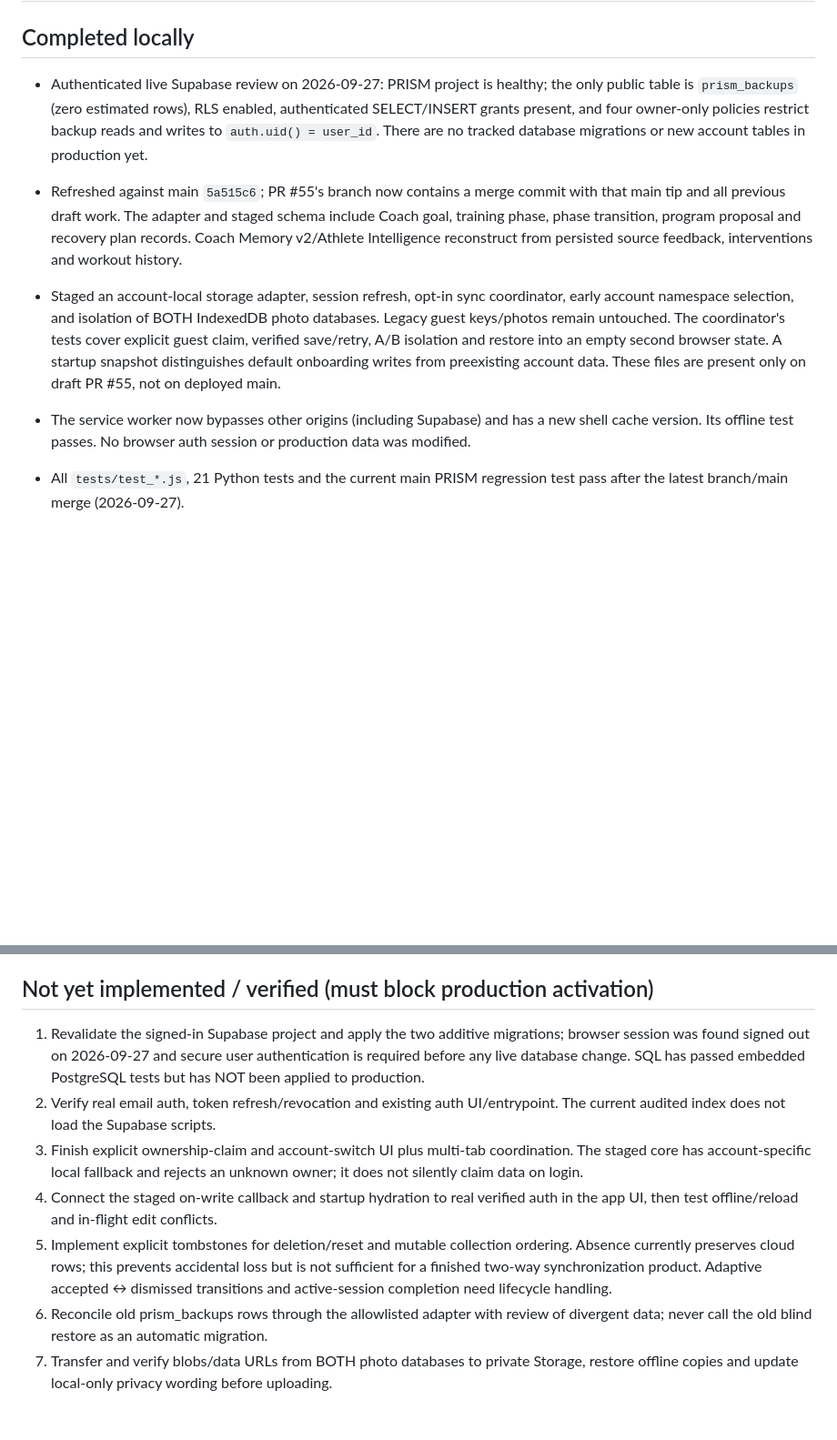
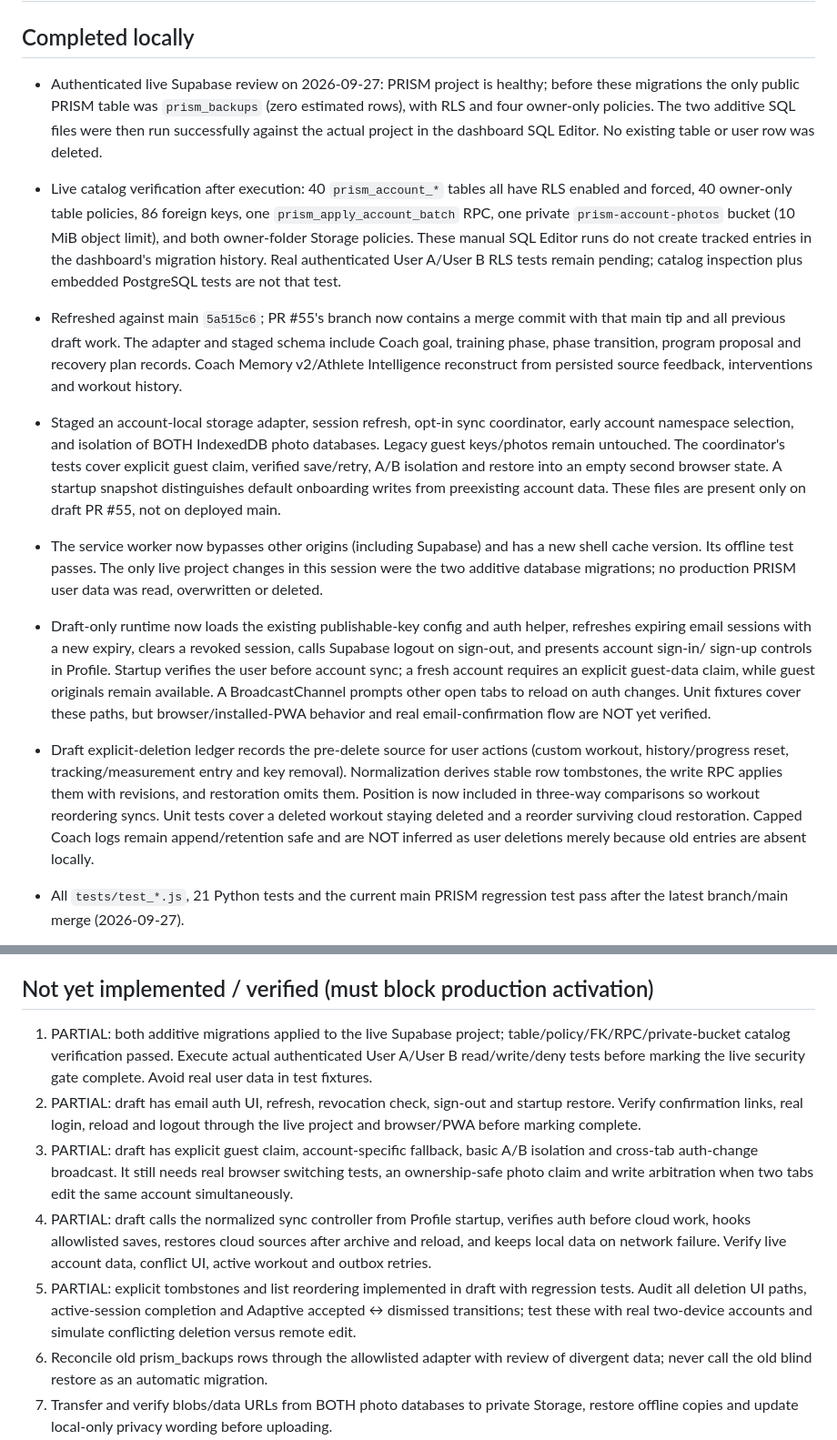
Before and after one commit to gcfd8hy5mb-ai/workout-tracker, a Markdown page: docs/account-persistence-validation.md, 2 parts joined by grey strips. Shown at 91% size. Rendered like a GitHub page; blank space fills up the shorter version.

Commit message:
Continue safe account persistence checkpoint: docs/account-persistence-validation.md

```diff
--- a/docs/account-persistence-validation.md
+++ b/docs/account-persistence-validation.md
@@ -3,10 +3,17 @@
 ## Completed locally
 
 - Authenticated live Supabase review on 2026-09-27: PRISM project is healthy;
-  the only public table is `prism_backups` (zero estimated rows), RLS enabled,
-  authenticated SELECT/INSERT grants present, and four owner-only policies
-  restrict backup reads and writes to `auth.uid() = user_id`. There are no
-  tracked database migrations or new account tables in production yet.
+  before these migrations the only public PRISM table was `prism_backups`
+  (zero estimated rows), with RLS and four owner-only policies. The two
+  additive SQL files were then run successfully against the actual project
+  in the dashboard SQL Editor. No existing table or user row was deleted.
+- Live catalog verification after execution: 40 `prism_account_*` tables all
+  have RLS enabled and forced, 40 owner-only table policies, 86 foreign keys,
+  one `prism_apply_account_batch` RPC, one private `prism-account-photos`
+  bucket (10 MiB object limit), and both owner-folder Storage policies.
+  These manual SQL Editor runs do not create tracked entries in the dashboard's
+  migration history. Real authenticated User A/User B RLS tests remain pending;
+  catalog inspection plus embedded PostgreSQL tests are not that test.
 - Refreshed against main `5a515c6`; PR #55's branch now contains a merge commit
   with that main tip and all previous draft work. The adapter and staged schema include
   Coach goal, training phase, phase transition, program proposal and recovery
@@ -20,8 +27,25 @@
   snapshot distinguishes default onboarding writes from preexisting account data.
   These files are present only on draft PR #55, not on deployed main.
 - The service worker now bypasses other origins (including Supabase) and has
-  a new shell cache version. Its offline test passes. No browser auth session
-  or production data was modified.
+  a new shell cache version. Its offline test passes. The only live project
+  changes in this session were the two additive database migrations; no
+  production PRISM user data was read, overwritten or deleted.
+- Draft-only runtime now loads the existing publishable-key config and auth
+  helper, refreshes expiring email sessions with a new expiry, clears a revoked
+  session, calls Supabase logout on sign-out, and presents account sign-in/
+  sign-up controls in Profile. Startup verifies the user before account sync;
+  a fresh account requires an explicit guest-data claim, while guest originals
+  remain available. A BroadcastChannel prompts other open tabs to reload on
+  auth changes. Unit fixtures cover these paths, but browser/installed-PWA
+  behavior and real email-confirmation flow are NOT yet verified.
+- Draft explicit-deletion ledger records the pre-delete source for user actions
+  (custom workout, history/progress reset, tracking/measurement entry and key
+  removal). Normalization derives stable row tombstones, the write RPC applies
+  them with revisions, and restoration omits them. Position is now included
+  in three-way comparisons so workout reordering syncs. Unit tests cover a
+  deleted workout staying deleted and a reorder surviving cloud restoration.
+  Capped Coach logs remain append/retention safe and are NOT inferred as user
+  deletions merely because old entries are absent locally.
 
 - All `tests/test_*.js`, 21 Python tests and the current main PRISM regression
   test pass after the latest branch/main merge (2026-09-27).
@@ -42,21 +66,25 @@
 
 ## Not yet implemented / verified (must block production activation)
 
-1. Revalidate the signed-in Supabase project and apply the two additive
-   migrations; browser session was found signed out on 2026-09-27 and secure
-   user authentication is required before any live database change. SQL has
-   passed embedded PostgreSQL tests but has NOT been applied to production.
-2. Verify real email auth, token refresh/revocation and existing auth UI/entrypoint.
-   The current audited index does not load the Supabase scripts.
-3. Finish explicit ownership-claim and account-switch UI plus multi-tab
-   coordination. The staged core has account-specific local fallback and
-   rejects an unknown owner; it does not silently claim data on login.
-4. Connect the staged on-write callback and startup hydration to real verified
-   auth in the app UI, then test offline/reload and in-flight edit conflicts.
-5. Implement explicit tombstones for deletion/reset and mutable collection ordering.
-   Absence currently preserves cloud rows; this prevents accidental loss but is not
-   sufficient for a finished two-way synchronization product. Adaptive accepted ↔
-   dismissed transitions and active-session completion need lifecycle handling.
+1. PARTIAL: both additive migrations applied to the live Supabase project;
+   table/policy/FK/RPC/private-bucket catalog verification passed. Execute
+   actual authenticated User A/User B read/write/deny tests before marking
+   the live security gate complete. Avoid real user data in test fixtures.
+2. PARTIAL: draft has email auth UI, refresh, revocation check, sign-out and
+   startup restore. Verify confirmation links, real login, reload and logout
+   through the live project and browser/PWA before marking complete.
+3. PARTIAL: draft has explicit guest claim, account-specific fallback, basic
+   A/B isolation and cross-tab auth-change broadcast. It still needs real
+   browser switching tests, an ownership-safe photo claim and write arbitration
+   when two tabs edit the same account simultaneously.
+4. PARTIAL: draft calls the normalized sync controller from Profile startup,
+   verifies auth before cloud work, hooks allowlisted saves, restores cloud
+   sources after archive and reload, and keeps local data on network failure.
+   Verify live account data, conflict UI, active workout and outbox retries.
+5. PARTIAL: explicit tombstones and list reordering implemented in draft with
+   regression tests. Audit all deletion UI paths, active-session completion and
+   Adaptive accepted ↔ dismissed transitions; test these with real two-device
+   accounts and simulate conflicting deletion versus remote edit.
 6. Reconcile old prism_backups rows through the allowlisted adapter with review of
    divergent data; never call the old blind restore as an automatic migration.
 7. Transfer and verify blobs/data URLs from BOTH photo databases to private Storage,
```
